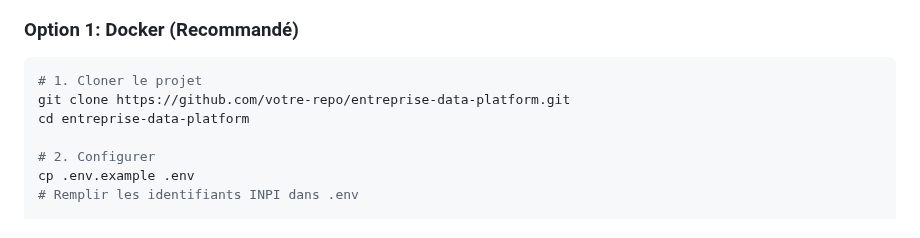
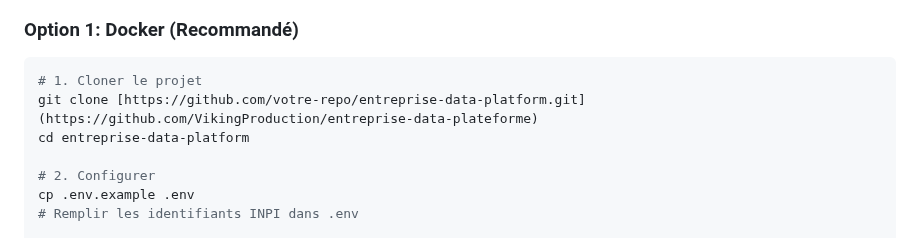
Before and after one commit to VikingProduction/entreprise-data-plateforme, a Markdown page: Readme.md, the part around the change. Rendered like a GitHub page.

````diff
--- a/Readme.md
+++ b/Readme.md
@@ -67,7 +67,7 @@ entreprise-data-platform/
 
 ```bash
 # 1. Cloner le projet
-git clone https://github.com/votre-repo/entreprise-data-platform.git
+git clone [https://github.com/votre-repo/entreprise-data-platform.git](https://github.com/VikingProduction/entreprise-data-plateforme)
 cd entreprise-data-platform
 
 # 2. Configurer
````
